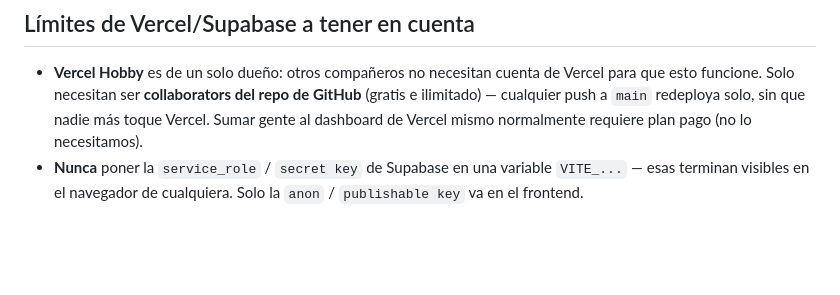
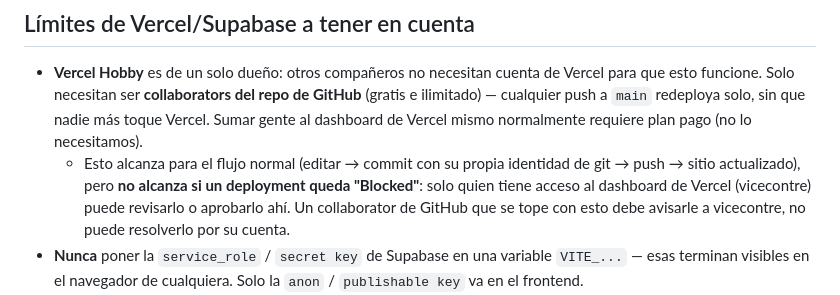
Before and after one commit to vicecontre/suitability-app, a Markdown page: CLAUDE.md, the part around the change. Rendered like a GitHub page; blank space fills up the shorter version.

```diff
--- a/CLAUDE.md
+++ b/CLAUDE.md
@@ -89,6 +89,12 @@ localmente. Dos formas de verificar cambios igual:
   repo de GitHub** (gratis e ilimitado) — cualquier push a `main` redeploya
   solo, sin que nadie más toque Vercel. Sumar gente al dashboard de Vercel
   mismo normalmente requiere plan pago (no lo necesitamos).
+  - Esto alcanza para el flujo normal (editar → commit con su propia
+    identidad de git → push → sitio actualizado), pero **no alcanza si un
+    deployment queda "Blocked"**: solo quien tiene acceso al dashboard de
+    Vercel (vicecontre) puede revisarlo o aprobarlo ahí. Un collaborator de
+    GitHub que se tope con esto debe avisarle a vicecontre, no puede
+    resolverlo por su cuenta.
 - **Nunca** poner la `service_role` / `secret key` de Supabase en una
   variable `VITE_...` — esas terminan visibles en el navegador de
   cualquiera. Solo la `anon` / `publishable key` va en el frontend.
```
Also changed, not shown: README.md (+24 -0 lines).
